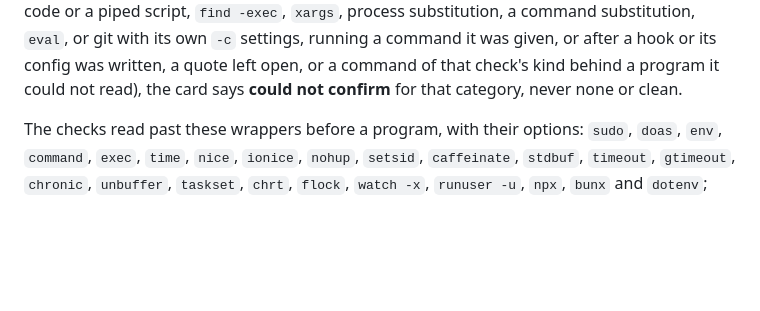
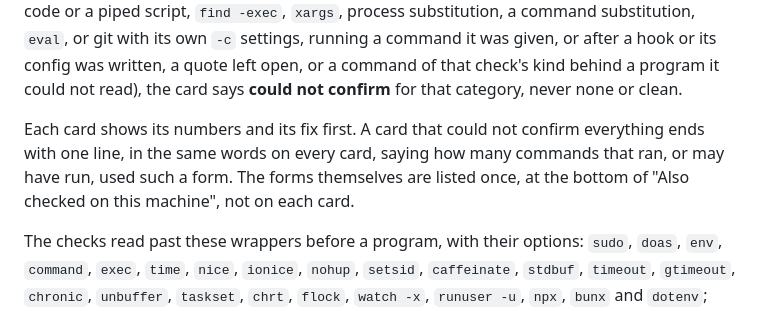
Before and after one commit to agenttrailhq/guard, a Markdown page: README.md, the part around the change. Rendered like a GitHub page; blank space fills up the shorter version.

Commit message:
docs: describe where a card says it could not confirm
Each card shows its numbers and its fix first, ends with one line when
it could not confirm everything, and the forms are listed once under
"Also checked on this machine".

Co-Authored-By: Claude <noreply@anthropic.com>

```diff
--- a/README.md
+++ b/README.md
@@ -413,6 +413,11 @@ substitution, `eval`, or git with its own `-c` settings, running a command it wa
 after a hook or its config was written, a quote left open, or a command of that check's kind
 behind a program it could not read), the card says **could not confirm** for that category,
 never none or clean.
+
+Each card shows its numbers and its fix first. A card that could not confirm everything ends
+with one line, in the same words on every card, saying how many commands that ran, or may
+have run, used such a form. The forms themselves are listed once, at the bottom of "Also
+checked on this machine", not on each card.
 
 The checks read past these wrappers before a program, with their options: `sudo`, `doas`,
 `env`, `command`, `exec`, `time`, `nice`, `ionice`, `nohup`, `setsid`, `caffeinate`, `stdbuf`,
```
